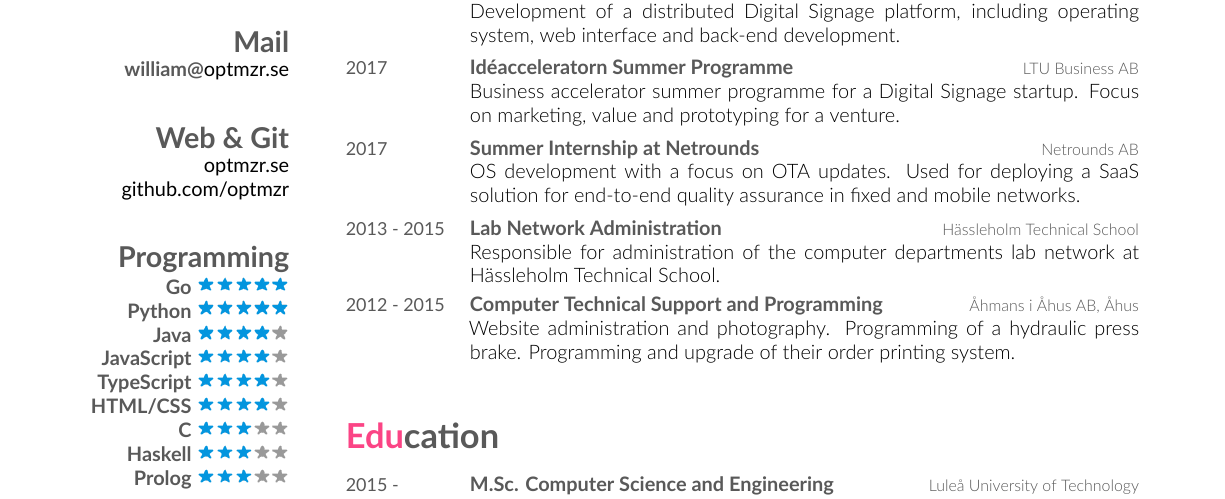
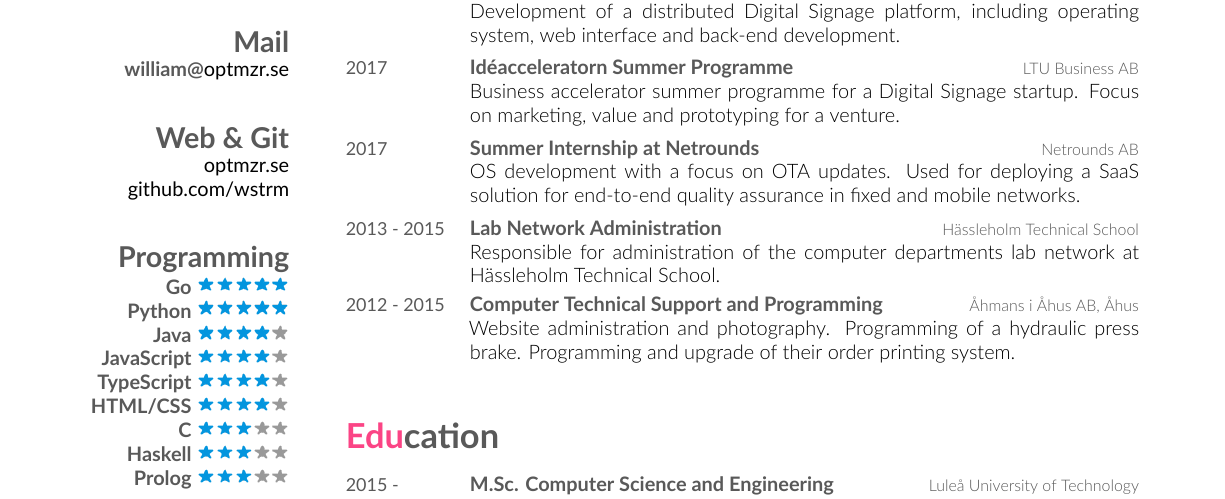
Before and after one commit to optmzr/cv, a LaTeX CV (cv-william-wennerstrom.tex): part of the page, cut so that both start at the same text. Compiled offline with XeLaTeX.

Commit message:
cv: update with new username

```diff
--- a/cv-william-wennerstrom.tex
+++ b/cv-william-wennerstrom.tex
@@ -39,7 +39,7 @@
     ~
   \section{Web \& Git}
     \href{https://optmzr.se}{optmzr.se}
-    \href{https://github.com/optmzr}{github.com/optmzr}
+    \href{https://github.com/optmzr}{github.com/wstrm}
     ~
   \section{Programming}
     \textbf{Go}\includegraphics[scale=0.40]{img/5stars.png}
```
